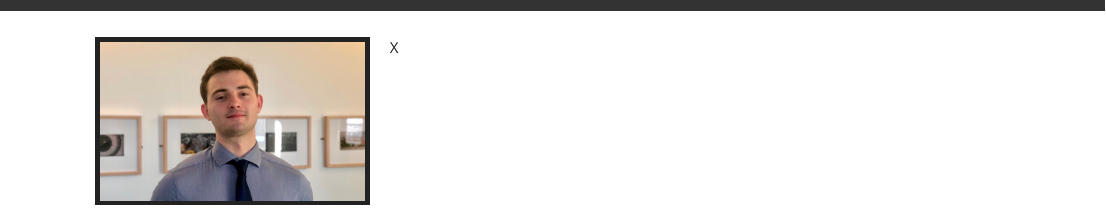
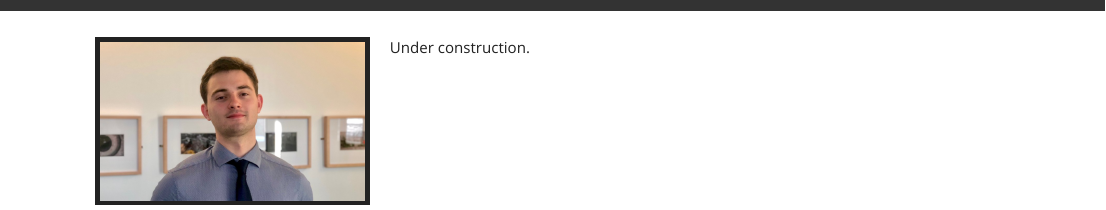
Before and after one commit to MatthewLavallee/matthewlavallee.github.io, an R Markdown document (index.Rmd): the page in a window 1100 px wide, from its top. Rendered offline with R 4.5, knitr and Pandoc, with nearby package versions.

Commit message:
making small changes to signal that the website is not up-to-date

```diff
--- a/index.Rmd
+++ b/index.Rmd
@@ -12,4 +12,4 @@ src="images/profilepic.png"
 style="width:30%; border:5px solid; margin-right:20px"
 align="left">
 
-X
+Under construction.
```
Also changed, not shown: files/Lavallee_Matthew_CV.pdf, 2 other files.
